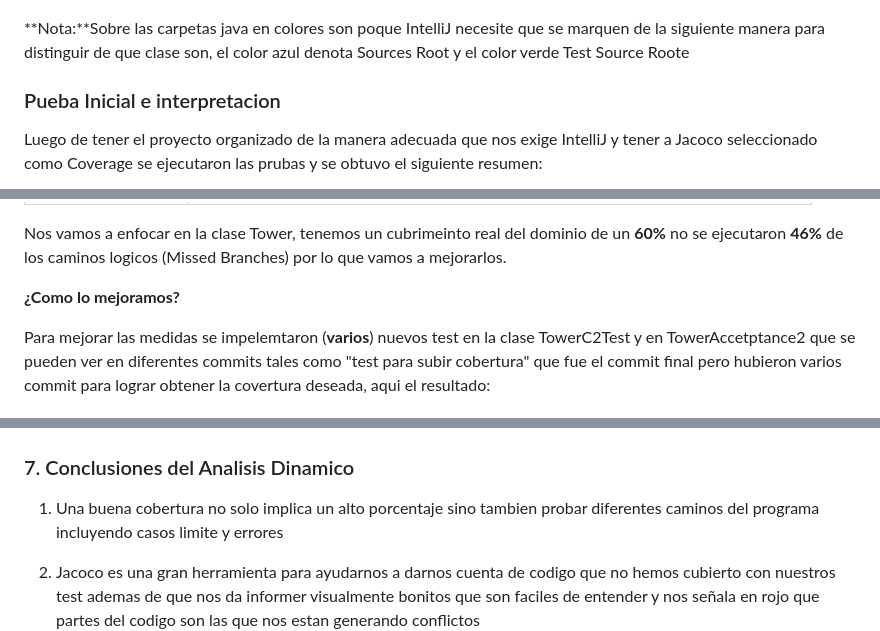
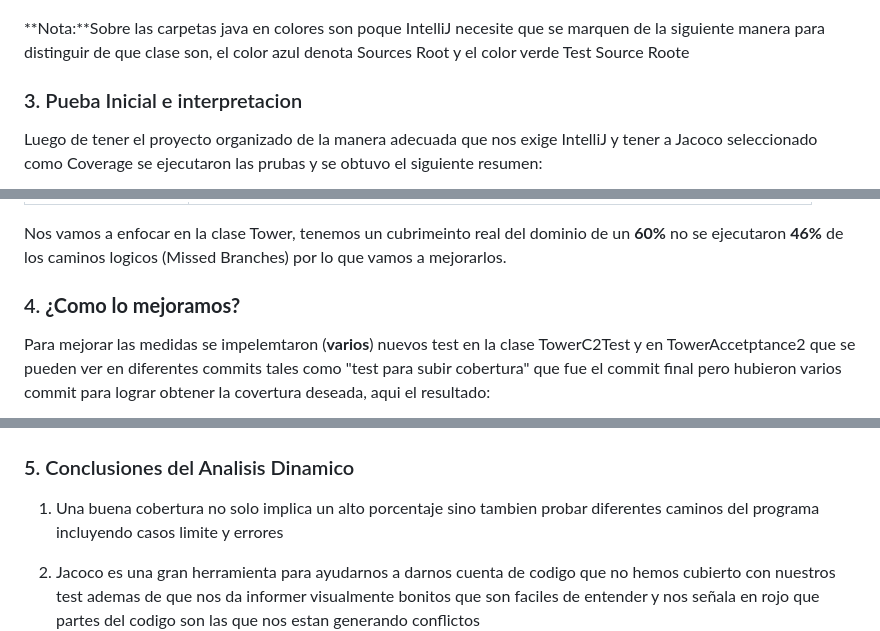
Before and after one commit to heverthisday/stackingItems-blueJ, a Markdown page: README.md, 3 parts joined by grey strips. Rendered like a GitHub page.

Commit message:
Update README.md
antepenultimo

```diff
--- a/README.md
+++ b/README.md
@@ -27,7 +27,7 @@ Tuvimos que volver a organizar el proyecto en nuevas carpetas por que este IDE a
 
 **Nota:**Sobre las carpetas java en colores son poque IntelliJ necesite que se marquen de la siguiente manera para distinguir de que clase son, el color azul denota Sources Root y el color verde Test Source Roote
 
-### Pueba Inicial e interpretacion
+### 3. Pueba Inicial e interpretacion
 
 Luego de tener el proyecto organizado de la manera adecuada que nos exige IntelliJ y tener a Jacoco seleccionado como Coverage se ejecutaron las prubas y se obtuvo el siguiente resumen:
 
@@ -61,13 +61,13 @@ Cobertura dentro de Tower:
 
 Nos vamos a enfocar en la clase Tower, tenemos un cubrimeinto real del dominio de un **60%** no se ejecutaron **46%** de los caminos logicos (Missed Branches) por lo que vamos a mejorarlos.
 
-**¿Como lo mejoramos?**
+### 4. **¿Como lo mejoramos?**
 
   Para mejorar las medidas se impelemtaron (**varios**) nuevos test en la clase TowerC2Test y en TowerAccetptance2 que se pueden ver en diferentes commits tales como "test para subir cobertura" que fue el commit final pero hubieron varios commit para lograr obtener la covertura deseada, aqui el resultado:
 
 ![image alt](https://github.com/heverthisday/stackingItems-blueJ/blob/a0bdcceab61d0c81d29be0ff3c80ab0d87989370/coverageFinal.png)
 
-### 7. Conclusiones del Analisis Dinamico
+### 5. Conclusiones del Analisis Dinamico
 
 1. Una buena cobertura no solo implica un alto porcentaje sino tambien probar diferentes caminos del programa incluyendo casos limite y errores
 
```
Also changed, not shown: other parts of README.md (+4 -3 lines).
